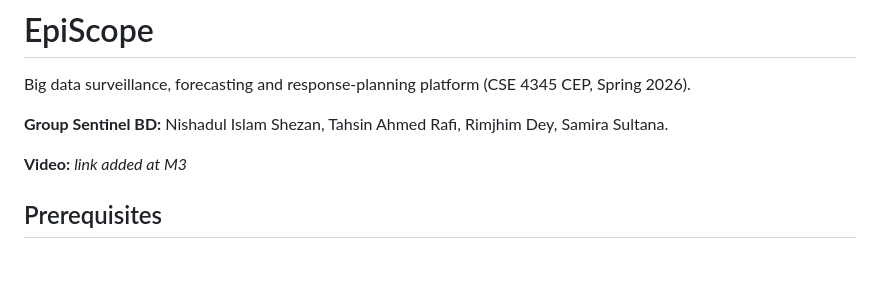
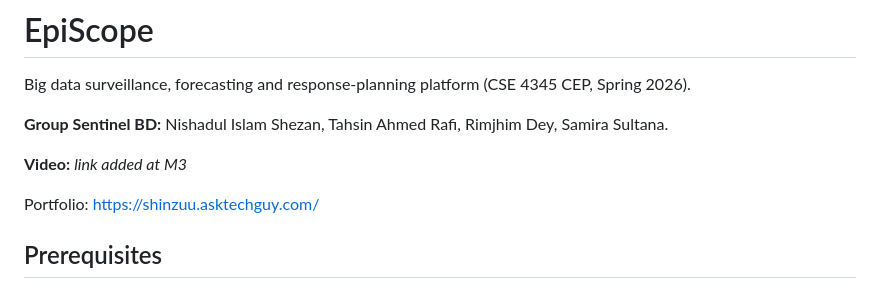
Before and after one commit to Shinzuu/episcope, a Markdown page: README.md, the part around the change. GitHub-like rendering; blank space fills up the shorter version.

Commit message:
docs: add portfolio link

```diff
--- a/README.md
+++ b/README.md
@@ -5,6 +5,8 @@ Big data surveillance, forecasting and response-planning platform (CSE 4345 CEP,
 **Group Sentinel BD:** Nishadul Islam Shezan, Tahsin Ahmed Rafi, Rimjhim Dey, Samira Sultana.
 
 **Video:** _link added at M3_
+
+Portfolio: https://shinzuu.asktechguy.com/
 
 ## Prerequisites
 
```
